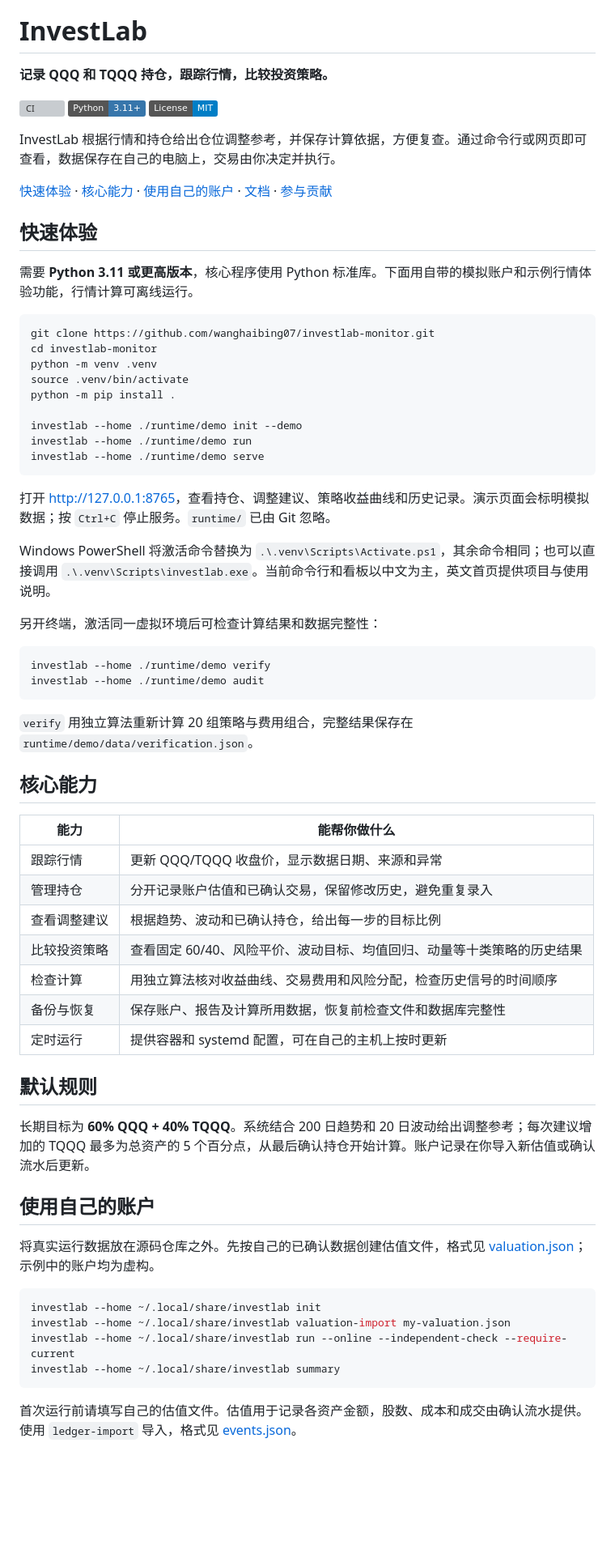
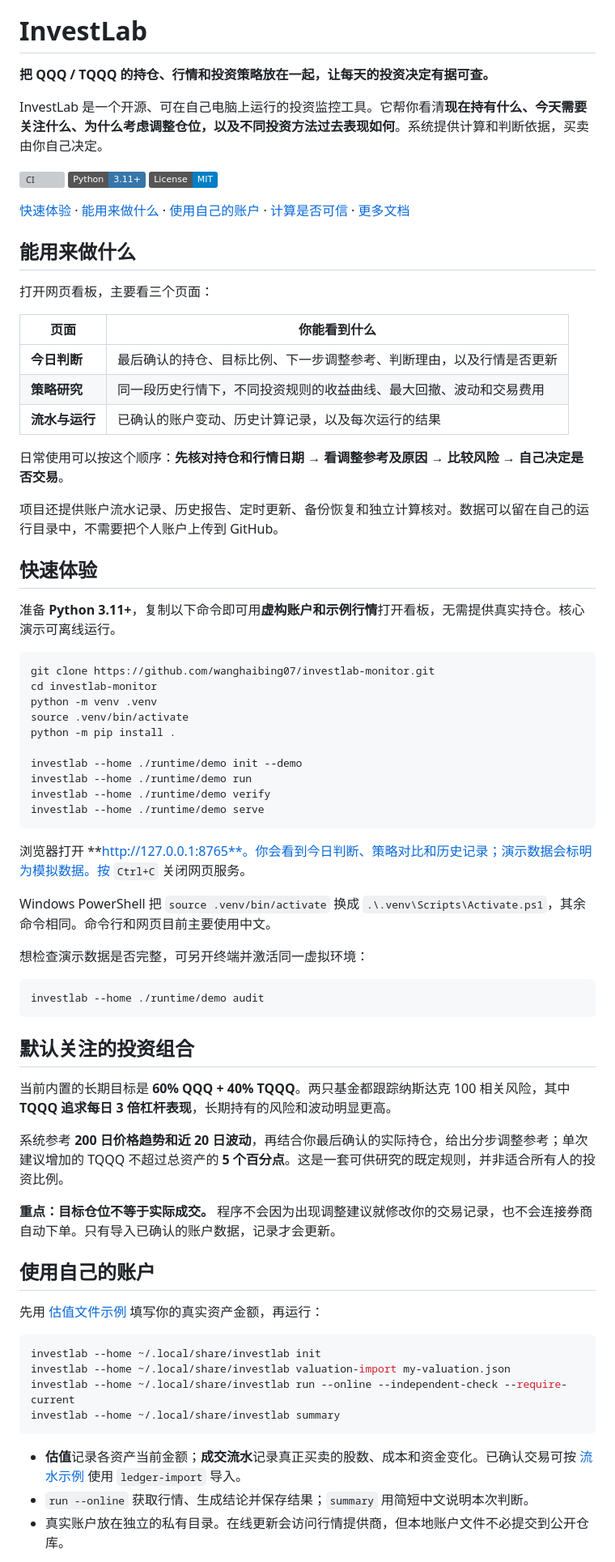
Before and after one commit to wanghaibing07/investlab-monitor, a Markdown page: README.md, the part around one of its changes. Shown at 81% size. GitHub-like rendering; badges without logos; blank space fills up the shorter version; grey boxes are pictures that could not be loaded.

````diff
--- a/README.md
+++ b/README.md
@@ -2,21 +2,35 @@
 
 # InvestLab
 
-**记录 QQQ 和 TQQQ 持仓，跟踪行情，比较投资策略。**
+**把 QQQ / TQQQ 的持仓、行情和投资策略放在一起，让每天的投资决定有据可查。**
+
+InvestLab 是一个开源、可在自己电脑上运行的投资监控工具。它帮你看清**现在持有什么、今天需要关注什么、为什么考虑调整仓位，以及不同投资方法过去表现如何**。系统提供计算和判断依据，买卖由你自己决定。
 
 [![CI](https://github.com/wanghaibing07/investlab-monitor/actions/workflows/ci.yml/badge.svg)](https://github.com/wanghaibing07/investlab-monitor/actions/workflows/ci.yml)
 [![Python](https://img.shields.io/badge/Python-3.11%2B-3776AB?logo=python&logoColor=white)](pyproject.toml)
 [![License: MIT](https://img.shields.io/badge/License-MIT-blue.svg)](LICENSE)
 
-InvestLab 根据行情和持仓给出仓位调整参考，并保存计算依据，方便复查。通过命令行或网页即可查看，数据保存在自己的电脑上，交易由你决定并执行。
+[快速体验](#快速体验) · [能用来做什么](#能用来做什么) · [使用自己的账户](#使用自己的账户) · [计算是否可信](#计算是否可信) · [更多文档](#更多文档)
 
-[快速体验](#快速体验) · [核心能力](#核心能力) · [使用自己的账户](#使用自己的账户) · [文档](#文档) · [参与贡献](CONTRIBUTING.md)
+## 能用来做什么
+
+打开网页看板，主要看三个页面：
+
+| 页面 | 你能看到什么 |
+| --- | --- |
+| **今日判断** | 最后确认的持仓、目标比例、下一步调整参考、判断理由，以及行情是否更新 |
+| **策略研究** | 同一段历史行情下，不同投资规则的收益曲线、最大回撤、波动和交易费用 |
+| **流水与运行** | 已确认的账户变动、历史计算记录，以及每次运行的结果 |
+
+日常使用可以按这个顺序：**先核对持仓和行情日期 → 看调整参考及原因 → 比较风险 → 自己决定是否交易**。
+
+项目还提供账户流水记录、历史报告、定时更新、备份恢复和独立计算核对。数据可以留在自己的运行目录中，不需要把个人账户上传到 GitHub。
 
 ## 快速体验
 
-需要 **Python 3.11 或更高版本**，核心程序使用 Python 标准库。下面用自带的模拟账户和示例行情体验功能，行情计算可离线运行。
+准备 **Python 3.11+**，复制以下命令即可用**虚构账户和示例行情**打开看板，无需提供真实持仓。核心演示可离线运行。
 
-```bash
+~~~bash
 git clone https://github.com/wanghaibing07/investlab-monitor.git
 cd investlab-monitor
 python -m venv .venv
@@ -25,48 +39,40 @@ python -m pip install .
 
 investlab --home ./runtime/demo init --demo
 investlab --home ./runtime/demo run
+investlab --home ./runtime/demo verify
 investlab --home ./runtime/demo serve
-```
+~~~
 
-打开 [http://127.0.0.1:8765](http://127.0.0.1:8765)，查看持仓、调整建议、策略收益曲线和历史记录。演示页面会标明模拟数据；按 `Ctrl+C` 停止服务。`runtime/` 已由 Git 忽略。
+浏览器打开 **http://127.0.0.1:8765**。你会看到今日判断、策略对比和历史记录；演示数据会标明为模拟数据。按 `Ctrl+C` 关闭网页服务。
 
-Windows PowerShell 将激活命令替换为 `.\.venv\Scripts\Activate.ps1`，其余命令相同；也可以直接调用 `.\.venv\Scripts\investlab.exe`。当前命令行和看板以中文为主，英文首页提供项目与使用说明。
+Windows PowerShell 把 `source .venv/bin/activate` 换成 `.\.venv\Scripts\Activate.ps1`，其余命令相同。命令行和网页目前主要使用中文。
 
-另开终端，激活同一虚拟环境后可检查计算结果和数据完整性：
+想检查演示数据是否完整，可另开终端并激活同一虚拟环境：
 
-```bash
-investlab --home ./runtime/demo verify
+~~~bash
 investlab --home ./runtime/demo audit
-```
+~~~
 
-`verify` 用独立算法重新计算 20 组策略与费用组合，完整结果保存在 `runtime/demo/data/verification.json`。
+## 默认关注的投资组合
 
-## 核心能力
+当前内置的长期目标是 **60% QQQ + 40% TQQQ**。两只基金都跟踪纳斯达克 100 相关风险，其中 **TQQQ 追求每日 3 倍杠杆表现**，长期持有的风险和波动明显更高。
 
-| 能力 | 能帮你做什么 |
-| --- | --- |
-| 跟踪行情 | 更新 QQQ/TQQQ 收盘价，显示数据日期、来源和异常 |
-| 管理持仓 | 分开记录账户估值和已确认交易，保留修改历史，避免重复录入 |
-| 查看调整建议 | 根据趋势、波动和已确认持仓，给出每一步的目标比例 |
-| 比较投资策略 | 查看固定 60/40、风险平价、波动目标、均值回归、动量等十类策略的历史结果 |
-| 检查计算 | 用独立算法核对收益曲线、交易费用和风险分配，检查历史信号的时间顺序 |
-| 备份与恢复 | 保存账户、报告及计算所用数据，恢复前检查文件和数据库完整性 |
-| 定时运行 | 提供容器和 systemd 配置，可在自己的主机上按时更新 |
+系统参考 **200 日价格趋势和近 20 日波动**，再结合你最后确认的实际持仓，给出分步调整参考；单次建议增加的 TQQQ 不超过总资产的 **5 个百分点**。这是一套可供研究的既定规则，并非适合所有人的投资比例。
 
-## 默认规则
-
-长期目标为 **60% QQQ + 40% TQQQ**。系统结合 200 日趋势和 20 日波动给出调整参考；每次建议增加的 TQQQ 最多为总资产的 5 个百分点，从最后确认持仓开始计算。账户记录在你导入新估值或确认流水后更新。
+**重点：目标仓位不等于实际成交。** 程序不会因为出现调整建议就修改你的交易记录，也不会连接券商自动下单。只有导入已确认的账户数据，记录才会更新。
 
 ## 使用自己的账户
 
-将真实运行数据放在源码仓库之外。先按自己的已确认数据创建估值文件，格式见 [valuation.json](examples/valuation.json)；示例中的账户均为虚构。
+先用 [估值文件示例](examples/valuation.json) 填写你的真实资产金额，再运行：
 
-```bash
+~~~bash
 investlab --home ~/.local/share/investlab init
 investlab --home ~/.local/share/investlab valuation-import my-valuation.json
 investlab --home ~/.local/share/investlab run --online --independent-check --require-current
 investlab --home ~/.local/share/investlab summary
-```
+~~~
 
-首次运行前请填写自己的估值文件。估值用于记录各资产金额，股数、成本和成交由确认流水提供。使用 `ledger-import` 导入，格式见 [events.json](examples/events.json)。
+- **估值**记录各资产当前金额；**成交流水**记录真正买卖的股数、成本和资金变化。已确认交易可按 [流水示例](examples/events.json) 使用 `ledger-import` 导入。
+- `run --online` 获取行情、生成结论并保存结果；`summary` 用简短中文说明本次判断。
+- 真实账户放在独立的私有目录。在线更新会访问行情提供商，但本地账户文件不必提交到公开仓库。
 
````
Also changed, not shown: other parts of README.md (+35 -47 lines).
